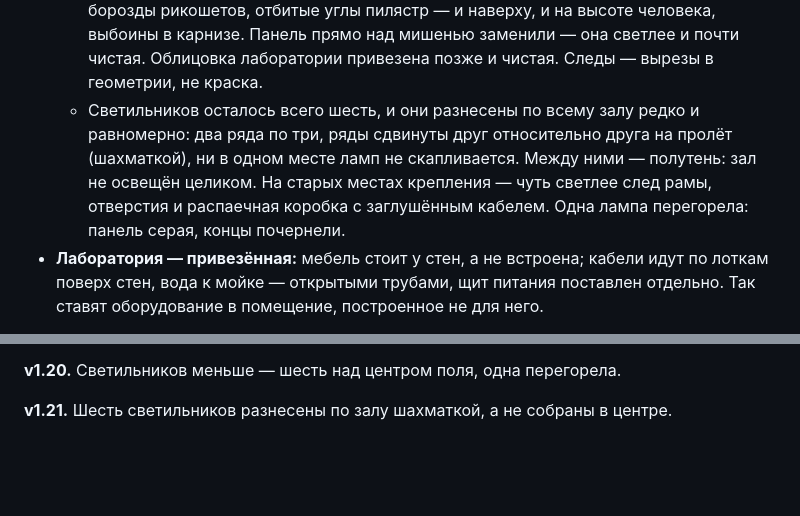
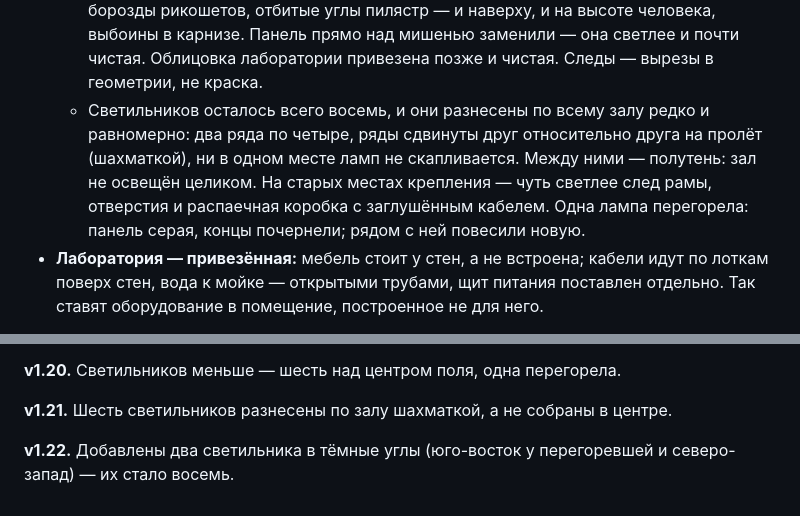
Before and after one commit to Eblanitus/gay-orgy, a Markdown page: ВИКИПЕДИЯ/alchemy_td_location_v1.6.md, 2 parts joined by grey strips. Rendered like a GitHub page; blank space fills up the shorter version.

Commit message:
#323 — вики, локация: два светильника в тёмные углы
Co-Authored-By: Claude Opus 5.5 <noreply@anthropic.com>

```diff
--- a/ВИКИПЕДИЯ/alchemy_td_location_v1.6.md
+++ b/ВИКИПЕДИЯ/alchemy_td_location_v1.6.md
@@ -117,11 +117,11 @@
     пилястр — и наверху, и на высоте человека, выбоины в карнизе. Панель прямо над
     мишенью заменили — она светлее и почти чистая. Облицовка лаборатории привезена
     позже и чистая. Следы — вырезы в геометрии, не краска.
-  - Светильников осталось всего шесть, и они разнесены по всему залу редко и равномерно:
-    два ряда по три, ряды сдвинуты друг относительно друга на пролёт (шахматкой), ни
+  - Светильников осталось всего восемь, и они разнесены по всему залу редко и равномерно:
+    два ряда по четыре, ряды сдвинуты друг относительно друга на пролёт (шахматкой), ни
     в одном месте ламп не скапливается. Между ними — полутень: зал не освещён целиком.
     На старых местах крепления — чуть светлее след рамы, отверстия и распаечная коробка
-    с заглушённым кабелем. Одна лампа перегорела: панель серая, концы почернели.
+    с заглушённым кабелем. Одна лампа перегорела: панель серая, концы почернели; рядом с ней повесили новую.
 - **Лаборатория — привезённая:** мебель стоит у стен, а не встроена; кабели идут по лоткам
   поверх стен, вода к мойке — открытыми трубами, щит питания поставлен отдельно. Так ставят
   оборудование в помещение, построенное не для него.
@@ -322,3 +322,5 @@
 **v1.20.** Светильников меньше — шесть над центром поля, одна перегорела.
 
 **v1.21.** Шесть светильников разнесены по залу шахматкой, а не собраны в центре.
+
+**v1.22.** Добавлены два светильника в тёмные углы (юго-восток у перегоревшей и северо-запад) — их стало восемь.
```
